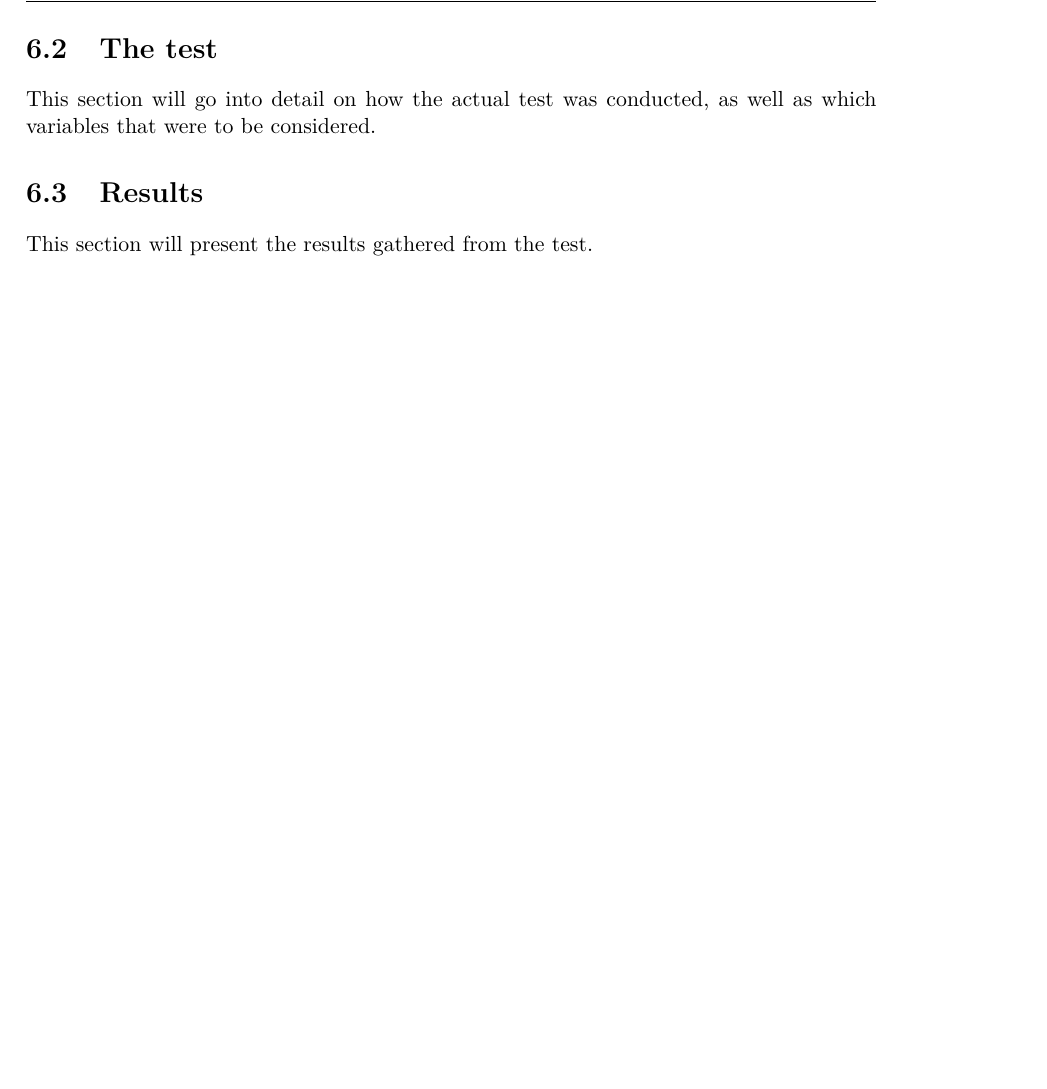
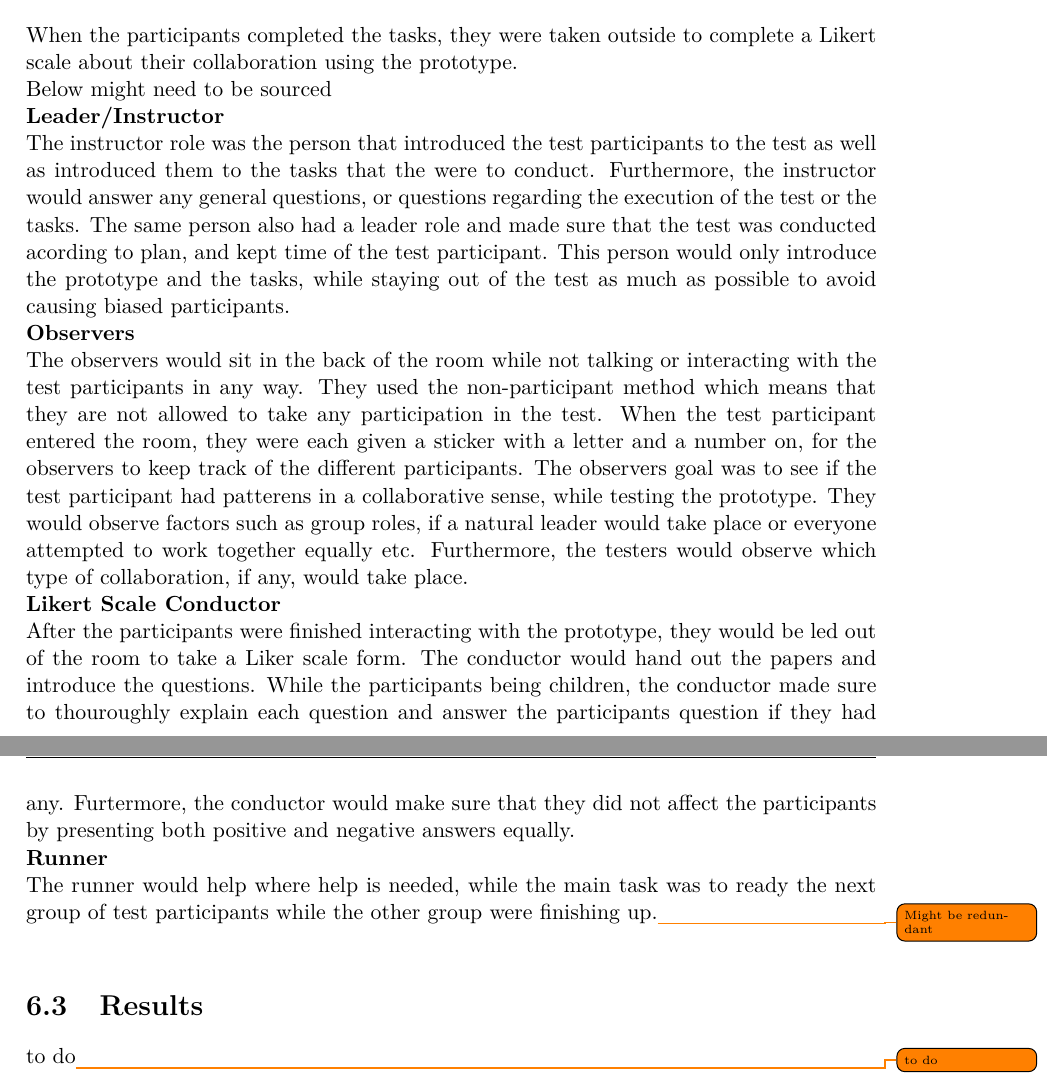
Before and after one commit to totalfreak/medialogyp4, a LaTeX thesis (Main.tex, which reads include/Evaluation.tex): part of page 44 of 56 before the commit and two parts of pages 44 and 45 of 57 after it, the two joined at a grey line, cut at the place of the change, the shorter picture padded with empty space. Compiled offline with pdfLaTeX.

Commit message:
Added more to evaluation

```diff
--- a/include/Evaluation.tex
+++ b/include/Evaluation.tex
@@ -17,5 +17,3 @@ To test whether the test participants found the prototype collaborative or not,
 \\\\
 Insert Methods about Likert scale data behandling.
 
-\section{The test}
-This section will go into detail on how the actual test was conducted, as well as which variables that were to be considered.
@@ -22,2 +26,20 @@ This section will go into detail on how the actual test was conducted, as well a
+When the participants completed the tasks, they were taken outside to complete a Likert scale about their collaboration using the prototype.
+
+Below might need to be sourced
+
+\textbf{Leader/Instructor} \\
+The instructor role was the person that introduced the test participants to the test as well as introduced them to the tasks that the were to conduct. Furthermore, the instructor would answer any general questions, or questions regarding the execution of the test or the tasks. The same person also had a leader role and made sure that the test was conducted acording to plan, and kept time of the test participant. This person would only introduce the prototype and the tasks, while staying out of the test as much as possible to avoid causing biased participants.
+\\
+\textbf{Observers} \\
+The observers would sit in the back of the room while not talking or interacting with the test participants in any way. They used the non-participant method which means that they are not allowed to take any participation in the test. When the test participant entered the room, they were each given a sticker with a letter and a number on, for the observers to keep track of the different participants. The observers goal was to see if the test participant had patterens in a collaborative sense, while testing the prototype. They would observe factors such as group roles, if a natural leader would take place or everyone attempted to work together equally etc. Furthermore, the testers would observe which type of collaboration, if any, would take place.
+\\
+\textbf{Likert Scale Conductor} \\
+After the participants were finished interacting with the prototype, they would be led out of the room to take a Liker scale form. The conductor would hand out the papers and introduce the questions. While the participants being children, the conductor made sure to thouroughly explain each question and answer the participants question if they had any. Furtermore, the conductor would make sure that they did not affect the participants by presenting both positive and negative answers equally.
+\\
+\textbf{Runner} \\
+The runner would help where help is needed, while the main task was to ready the next group of test participants while the other group were finishing up.\todo{Might be redundant}
+\\
+
+
 \section{Results}
-This section will present the results gathered from the test.
+to do\todo{to do}
```
Also changed, not shown: include/Evaluation.tex (8 more changed lines), 2 other files.
